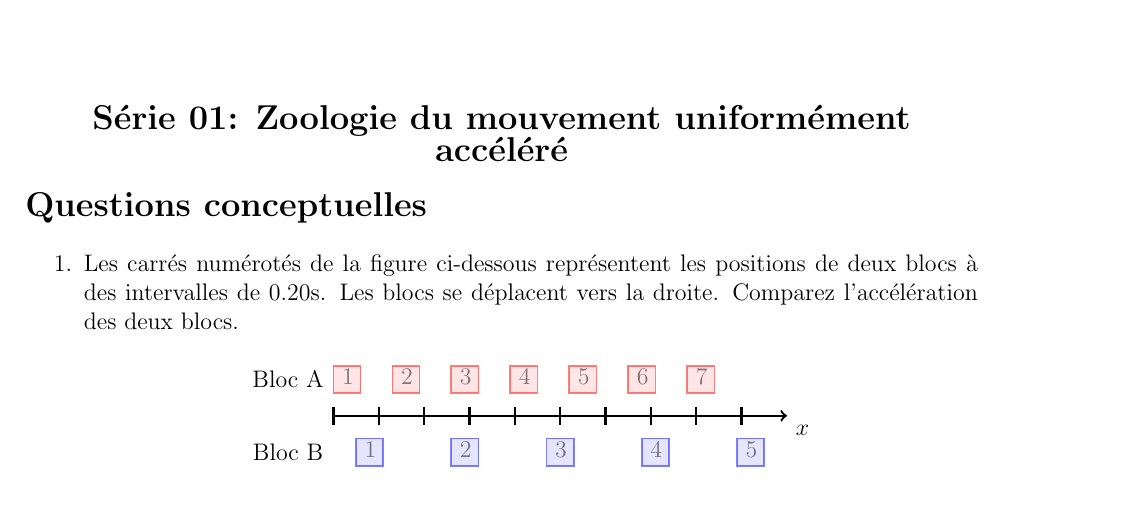
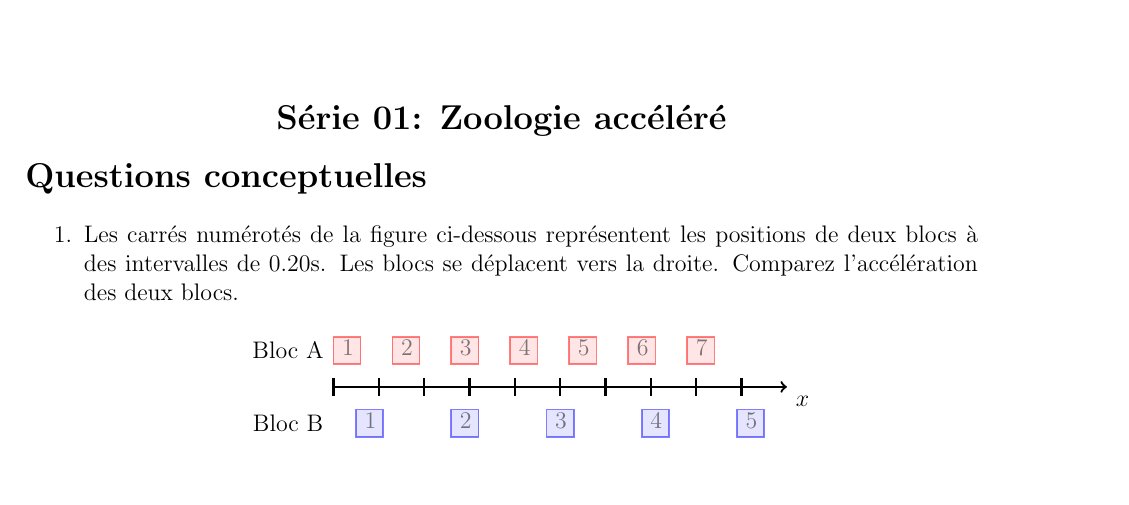
Before and after one commit to superzerg/template_exoset, a LaTeX document (Blanc_FR_S01_E01/Compile_Blanc_FR_S01_E01_ENONCE.tex): part of page 1 of 2, cut at the place of the change, the shorter picture padded with empty space. Compiled offline with pdfLaTeX.

Commit message:
Update Compile_Blanc_FR_S01_E01_ENONCE.tex
change title

```diff
--- a/Blanc_FR_S01_E01/Compile_Blanc_FR_S01_E01_ENONCE.tex
+++ b/Blanc_FR_S01_E01/Compile_Blanc_FR_S01_E01_ENONCE.tex
@@ -12,7 +12,7 @@
 \begin{document}
 \begin{center}
 \vspace*{10mm}
-\noindent {\Large {\bf Série 01: Zoologie  du mouvement uniformément accéléré} }
+\noindent {\Large {\bf Série 01: Zoologie  accéléré} }
 \end{center}
 
 \input{Blanc_FR_S01_E1_E}
```
